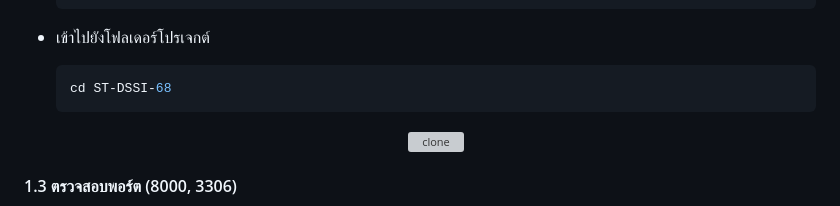
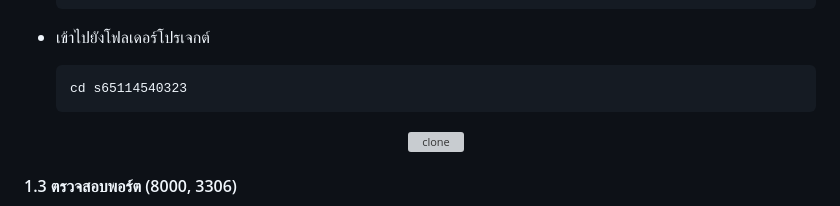
Before and after one commit to nantiwanM/s65114540323, a Markdown page: README.md, the part around the change. Drawn GitHub-style; grey boxes are pictures that could not be loaded.

````diff
--- a/README.md
+++ b/README.md
@@ -32,7 +32,7 @@
 - เข้าไปยังโฟลเดอร์โปรเจกต์
 
   ```bash
-  cd ST-DSSI-68
+  cd s65114540323
   ```
   <p align="center">
     <img src="https://github.com/user-attachments/assets/b563d7ba-1cb2-4a0c-b032-d7fcf3613119" alt="clone" width="500"/>
````
